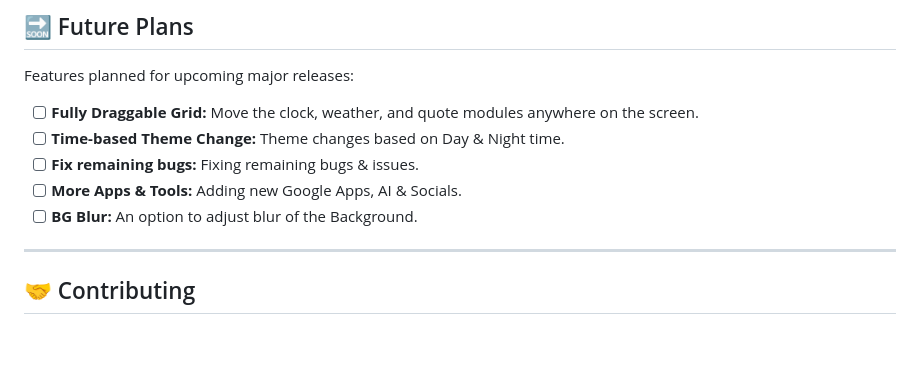
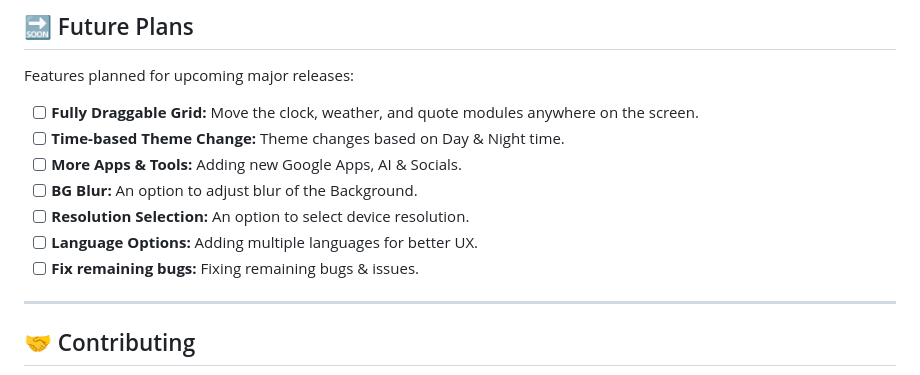
Before and after one commit to xtditom/YourDynamicDashboard, a Markdown page: README.md, the part around the change. GitHub-like rendering; blank space fills up the shorter version.

Commit message:
Update Future Plans in README
Added new features for resolution selection and language options.

```diff
--- a/README.md
+++ b/README.md
@@ -290,9 +290,11 @@ Features planned for upcoming major releases:
 
 - [ ] **Fully Draggable Grid:** Move the clock, weather, and quote modules anywhere on the screen.
 - [ ] **Time-based Theme Change:** Theme changes based on Day & Night time.
-- [ ] **Fix remaining bugs:** Fixing remaining bugs & issues.
 - [ ] **More Apps & Tools:** Adding new Google Apps, AI & Socials.
 - [ ] **BG Blur:** An option to adjust blur of the Background.
+- [ ] **Resolution Selection:** An option to select device resolution.
+- [ ] **Language Options:** Adding multiple languages for better UX.
+- [ ] **Fix remaining bugs:** Fixing remaining bugs & issues.
 
 ---
 
```
